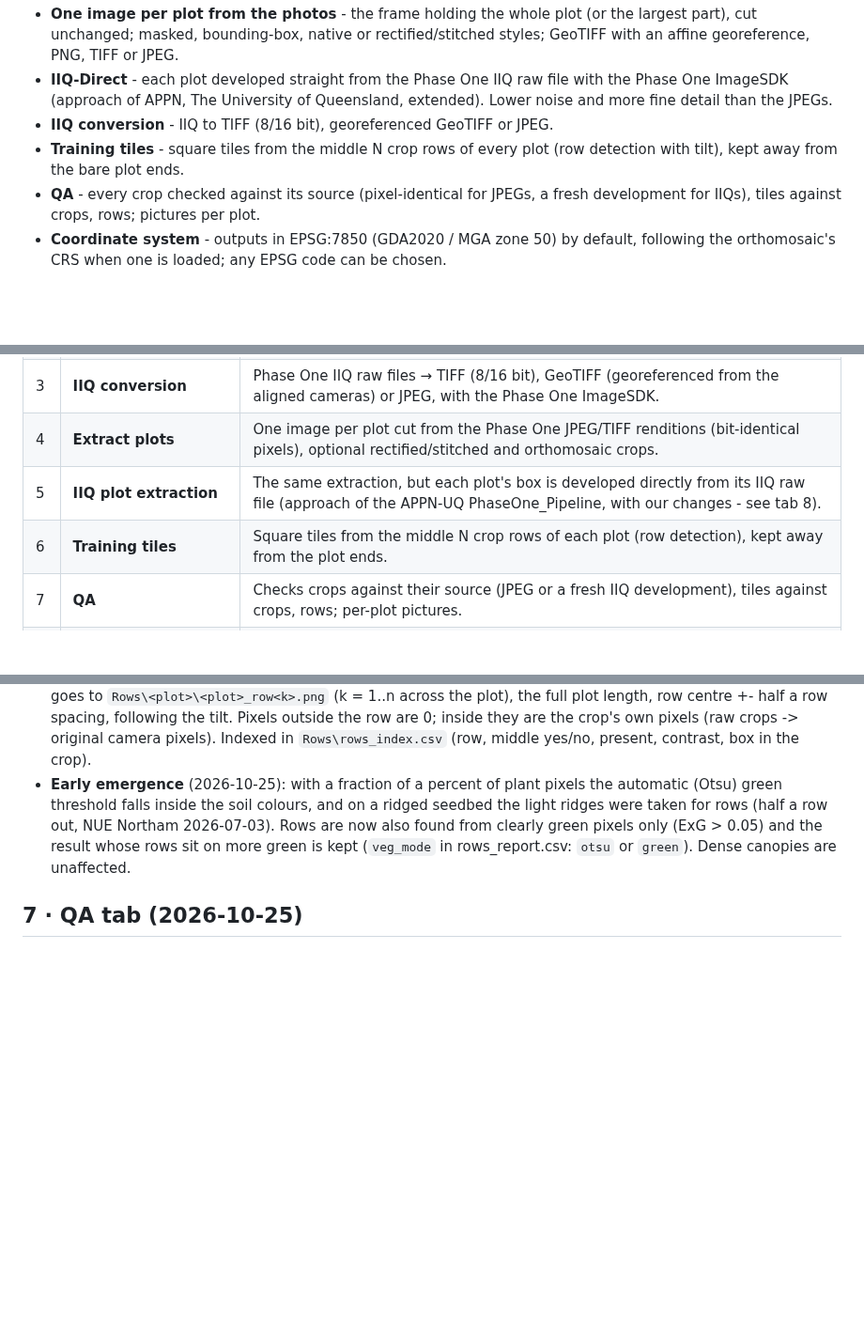
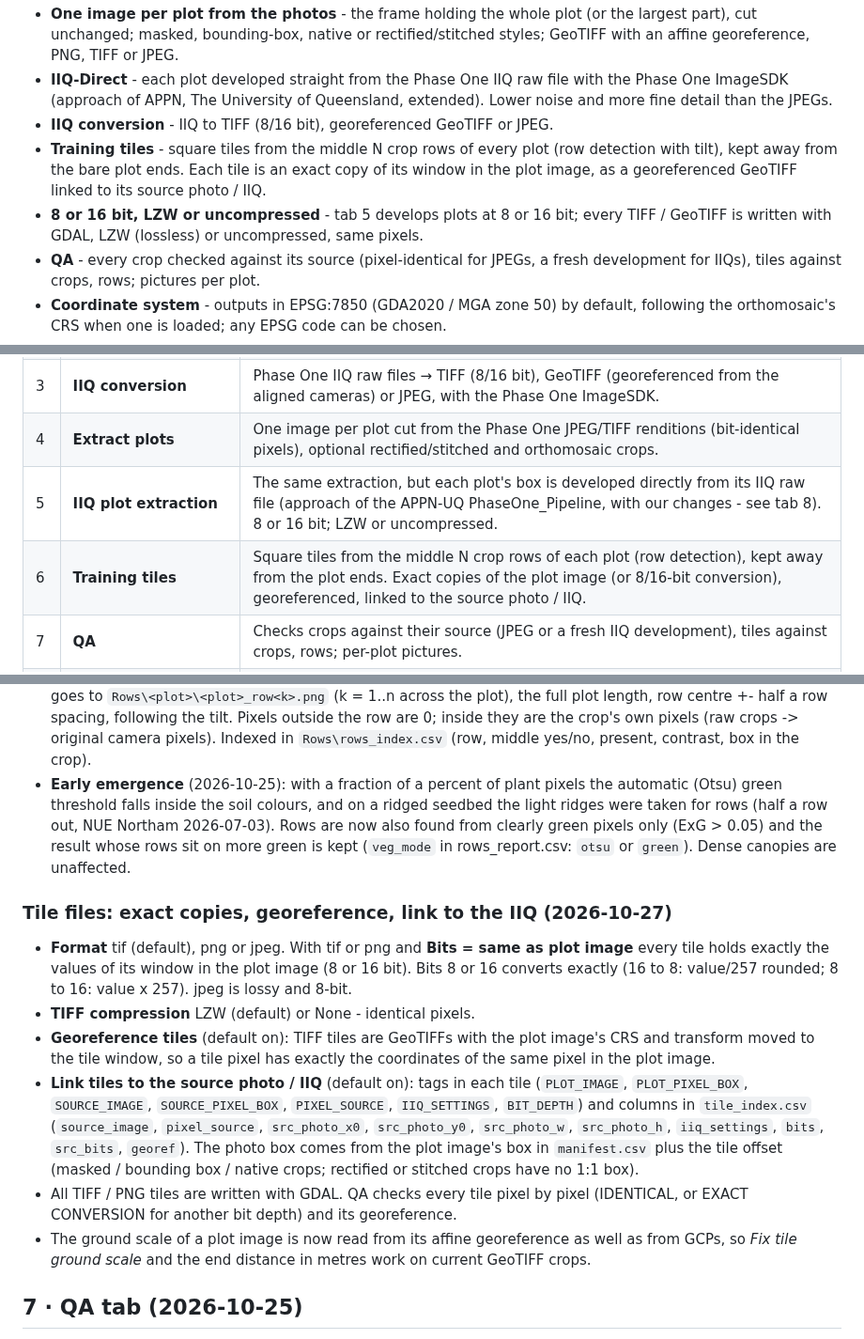
Before and after one commit to appndpird/plot-extractor, a Markdown page: README.md, 3 parts joined by grey strips. Shown at 94% size. Rendered like a GitHub page; blank space fills up the shorter version.

```diff
--- a/README.md
+++ b/README.md
@@ -39,7 +39,11 @@ single photo holds can be stitched from several photos instead.
   Lower noise and more fine detail than the JPEGs.
 - **IIQ conversion** - IIQ to TIFF (8/16 bit), georeferenced GeoTIFF or JPEG.
 - **Training tiles** - square tiles from the middle N crop rows of every plot (row
-  detection with tilt), kept away from the bare plot ends.
+  detection with tilt), kept away from the bare plot ends. Each tile is an exact copy
+  of its window in the plot image, as a georeferenced GeoTIFF linked to its source
+  photo / IIQ.
+- **8 or 16 bit, LZW or uncompressed** - tab 5 develops plots at 8 or 16 bit; every
+  TIFF / GeoTIFF is written with GDAL, LZW (lossless) or uncompressed, same pixels.
 - **QA** - every crop checked against its source (pixel-identical for JPEGs, a fresh
   development for IIQs), tiles against crops, rows; pictures per plot.
 - **Coordinate system** - outputs in EPSG:7850 (GDA2020 / MGA zone 50) by default,
@@ -55,8 +59,8 @@ single photo holds can be stitched from several photos instead.
 | 2 | **Edit plot grid** | Edits a grid on the RGB orthomosaic: move, reshape, grow/shrink, width, length, shift (one plot, a selection or all), and *Correct grid to rows*. Saves `<grid>_edited.shp` (or `_refit.shp`) beside the input, which is never changed. |
 | 3 | **IIQ conversion** | Phase One IIQ raw files → TIFF (8/16 bit), GeoTIFF (georeferenced from the aligned cameras) or JPEG, with the Phase One ImageSDK. |
 | 4 | **Extract plots** | One image per plot cut from the Phase One JPEG/TIFF renditions (bit-identical pixels), optional rectified/stitched and orthomosaic crops. |
-| 5 | **IIQ plot extraction** | The same extraction, but each plot's box is developed directly from its IIQ raw file (approach of the APPN-UQ PhaseOne_Pipeline, with our changes - see tab 8). |
-| 6 | **Training tiles** | Square tiles from the middle N crop rows of each plot (row detection), kept away from the plot ends. |
+| 5 | **IIQ plot extraction** | The same extraction, but each plot's box is developed directly from its IIQ raw file (approach of the APPN-UQ PhaseOne_Pipeline, with our changes - see tab 8). 8 or 16 bit; LZW or uncompressed. |
+| 6 | **Training tiles** | Square tiles from the middle N crop rows of each plot (row detection), kept away from the plot ends. Exact copies of the plot image (or 8/16-bit conversion), georeferenced, linked to the source photo / IIQ. |
 | 7 | **QA** | Checks crops against their source (JPEG or a fresh IIQ development), tiles against crops, rows; per-plot pictures. |
 | 8 | **Acknowledgements** | Credits APPN (The University of Queensland) and Phase One for the IIQ plot extraction and lists what we changed in their method. |
 
@@ -386,6 +392,29 @@ Docs, figures and a narrated demo: `docs\`.
   and the result whose rows sit on more green is kept (`veg_mode` in
   rows_report.csv: `otsu` or `green`). Dense canopies are unaffected.
 
+### Tile files: exact copies, georeference, link to the IIQ (2026-10-27)
+
+- **Format** tif (default), png or jpeg. With tif or png and **Bits = same as plot
+  image** every tile holds exactly the values of its window in the plot image (8 or 16
+  bit). Bits 8 or 16 converts exactly (16 to 8: value/257 rounded; 8 to 16: value x 257).
+  jpeg is lossy and 8-bit.
+- **TIFF compression** LZW (default) or None - identical pixels.
+- **Georeference tiles** (default on): TIFF tiles are GeoTIFFs with the plot image's CRS
+  and transform moved to the tile window, so a tile pixel has exactly the coordinates of
+  the same pixel in the plot image.
+- **Link tiles to the source photo / IIQ** (default on): tags in each tile
+  (`PLOT_IMAGE`, `PLOT_PIXEL_BOX`, `SOURCE_IMAGE`, `SOURCE_PIXEL_BOX`, `PIXEL_SOURCE`,
+  `IIQ_SETTINGS`, `BIT_DEPTH`) and columns in `tile_index.csv` (`source_image`,
+  `pixel_source`, `src_photo_x0`, `src_photo_y0`, `src_photo_w`, `src_photo_h`,
+  `iiq_settings`, `bits`, `src_bits`, `georef`). The photo box comes from the plot
+  image's box in `manifest.csv` plus the tile offset (masked / bounding box / native
+  crops; rectified or stitched crops have no 1:1 box).
+- All TIFF / PNG tiles are written with GDAL. QA checks every tile pixel by pixel
+  (IDENTICAL, or EXACT CONVERSION for another bit depth) and its georeference.
+- The ground scale of a plot image is now read from its affine georeference as well as
+  from GCPs, so *Fix tile ground scale* and the end distance in metres work on current
+  GeoTIFF crops.
+
 ## 7 · QA tab (2026-10-25)
 
 Open an extraction folder (RawCrops + manifest.csv) and, optionally, its tiles folder.
```
Also changed, not shown: other parts of README.md (+15 -5 lines), docs/images/app_tab5_iiqx.png, docs/images/app_tab6_tiles.png, 5 other files.
